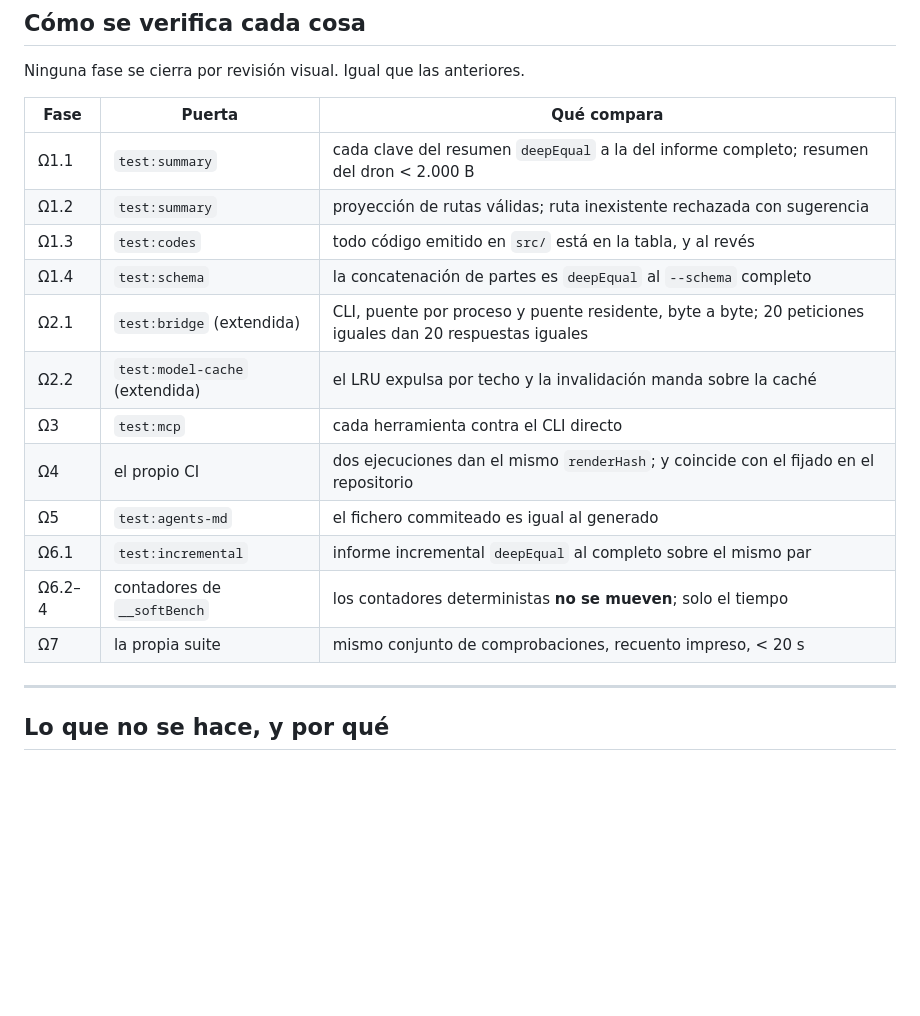
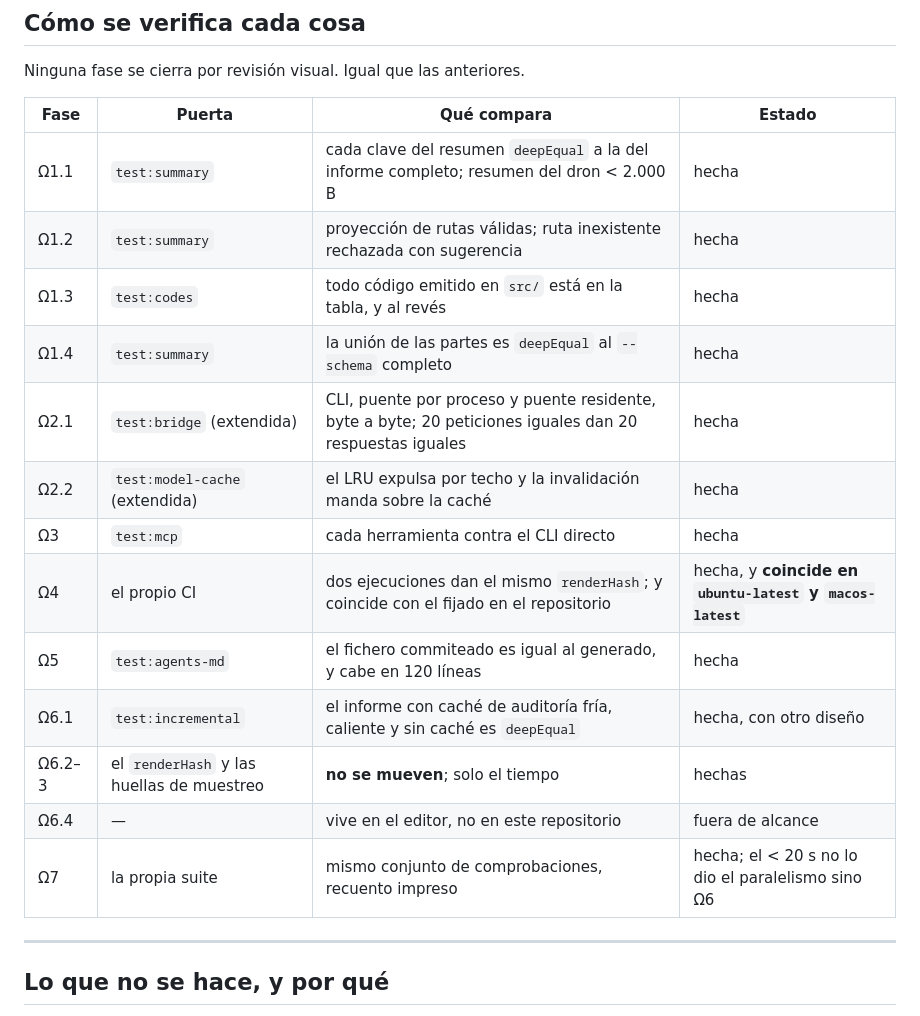
Before and after one commit to JesusGalindez/softsight, a Markdown page: docs/plan-omega.md, the part around one of its changes. Drawn GitHub-style; blank space fills up the shorter version.

Commit message:
docs: el plan Ω cierra con lo medido al lado de cada fase
Estado arriba del todo, con la tabla de antes y ahora, y la de puertas marcada
fase por fase. Las cuatro cosas que no se hicieron quedan con su motivo, que es
lo que este repositorio guarda cuando una idea no sale.

```diff
--- a/docs/plan-omega.md
+++ b/docs/plan-omega.md
@@ -645,20 +666,21 @@ tamaño: es por lo que desbloquea a lo siguiente.
 
 Ninguna fase se cierra por revisión visual. Igual que las anteriores.
 
-| Fase | Puerta | Qué compara |
-|---|---|---|
-| Ω1.1 | `test:summary` | cada clave del resumen `deepEqual` a la del informe completo; resumen del dron < 2.000 B |
-| Ω1.2 | `test:summary` | proyección de rutas válidas; ruta inexistente rechazada con sugerencia |
-| Ω1.3 | `test:codes` | todo código emitido en `src/` está en la tabla, y al revés |
-| Ω1.4 | `test:schema` | la concatenación de partes es `deepEqual` al `--schema` completo |
-| Ω2.1 | `test:bridge` (extendida) | CLI, puente por proceso y puente residente, byte a byte; 20 peticiones iguales dan 20 respuestas iguales |
-| Ω2.2 | `test:model-cache` (extendida) | el LRU expulsa por techo y la invalidación manda sobre la caché |
-| Ω3 | `test:mcp` | cada herramienta contra el CLI directo |
-| Ω4 | el propio CI | dos ejecuciones dan el mismo `renderHash`; y coincide con el fijado en el repositorio |
-| Ω5 | `test:agents-md` | el fichero commiteado es igual al generado |
-| Ω6.1 | `test:incremental` | informe incremental `deepEqual` al completo sobre el mismo par |
-| Ω6.2–4 | contadores de `__softBench` | los contadores deterministas **no se mueven**; solo el tiempo |
-| Ω7 | la propia suite | mismo conjunto de comprobaciones, recuento impreso, < 20 s |
+| Fase | Puerta | Qué compara | Estado |
+|---|---|---|---|
+| Ω1.1 | `test:summary` | cada clave del resumen `deepEqual` a la del informe completo; resumen del dron < 2.000 B | hecha |
+| Ω1.2 | `test:summary` | proyección de rutas válidas; ruta inexistente rechazada con sugerencia | hecha |
+| Ω1.3 | `test:codes` | todo código emitido en `src/` está en la tabla, y al revés | hecha |
+| Ω1.4 | `test:summary` | la unión de las partes es `deepEqual` al `--schema` completo | hecha |
+| Ω2.1 | `test:bridge` (extendida) | CLI, puente por proceso y puente residente, byte a byte; 20 peticiones iguales dan 20 respuestas iguales | hecha |
+| Ω2.2 | `test:model-cache` (extendida) | el LRU expulsa por techo y la invalidación manda sobre la caché | hecha |
+| Ω3 | `test:mcp` | cada herramienta contra el CLI directo | hecha |
+| Ω4 | el propio CI | dos ejecuciones dan el mismo `renderHash`; y coincide con el fijado en el repositorio | hecha, y **coincide en `ubuntu-latest` y `macos-latest`** |
+| Ω5 | `test:agents-md` | el fichero commiteado es igual al generado, y cabe en 120 líneas | hecha |
+| Ω6.1 | `test:incremental` | el informe con caché de auditoría fría, caliente y sin caché es `deepEqual` | hecha, con otro diseño |
+| Ω6.2–3 | el `renderHash` y las huellas de muestreo | **no se mueven**; solo el tiempo | hechas |
+| Ω6.4 | — | vive en el editor, no en este repositorio | fuera de alcance |
+| Ω7 | la propia suite | mismo conjunto de comprobaciones, recuento impreso | hecha; el < 20 s no lo dio el paralelismo sino Ω6 |
 
 ---
 
```
Also changed, not shown: other parts of docs/plan-omega.md (+21 -0 lines).
